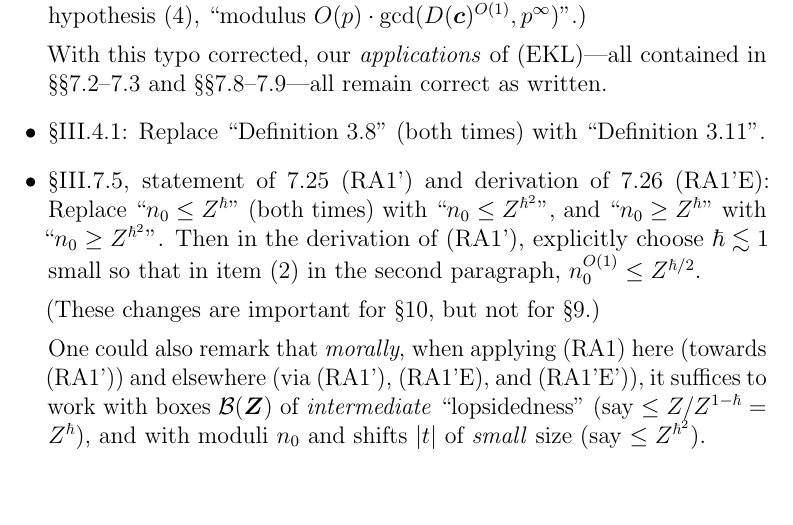
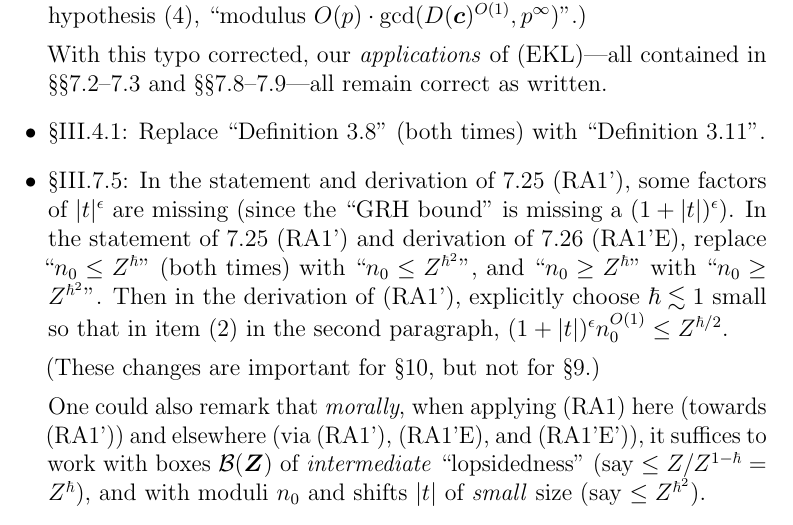
Before and after one commit to wangyangvictor/supplements_to_thesis_papers, a LaTeX document (main.tex): part of page 4 of 7, cut so that both start at the same text, the shorter picture padded with empty space. Compiled offline with pdfLaTeX.

Commit message:
Updates from Overleaf

```diff
--- a/main.tex
+++ b/main.tex
@@ -169,12 +169,14 @@ Thanks below are given in parentheses.
     \item \S{III.4.1}:
     Replace ``Definition~3.8'' (both times) with ``Definition~3.11''.
 
-    \item \S{III.7.5}, statement of 7.25~(RA1') and derivation of 7.26~(RA1'E):
-    Replace ``$n_0\leq Z^\hbar$'' (both times) with ``$n_0\leq Z^{\hbar^2}$'',
+    \item \S{III.7.5}:
+    In the statement and derivation of 7.25~(RA1'), some factors of $\abs{t}^\eps$ are missing (since the ``GRH bound'' is missing a $(1+\abs{t})^\eps$).
+    In the statement of 7.25~(RA1') and derivation of 7.26~(RA1'E),
+    replace ``$n_0\leq Z^\hbar$'' (both times) with ``$n_0\leq Z^{\hbar^2}$'',
     and ``$n_0\geq Z^\hbar$'' with ``$n_0\geq Z^{\hbar^2}$''.
     Then in the derivation of (RA1'),
     explicitly choose $\hbar\ls 1$ small
-    so that in item~(2) in the second paragraph, $n_0^{O(1)}\leq Z^{\hbar/2}$.
+    so that in item~(2) in the second paragraph, $(1+\abs{t})^\eps n_0^{O(1)}\leq Z^{\hbar/2}$.
 
     (These changes are important for \S10, but not for \S9.)
 
```
Also changed, not shown: Thesis_outline_errata_comments.pdf.
